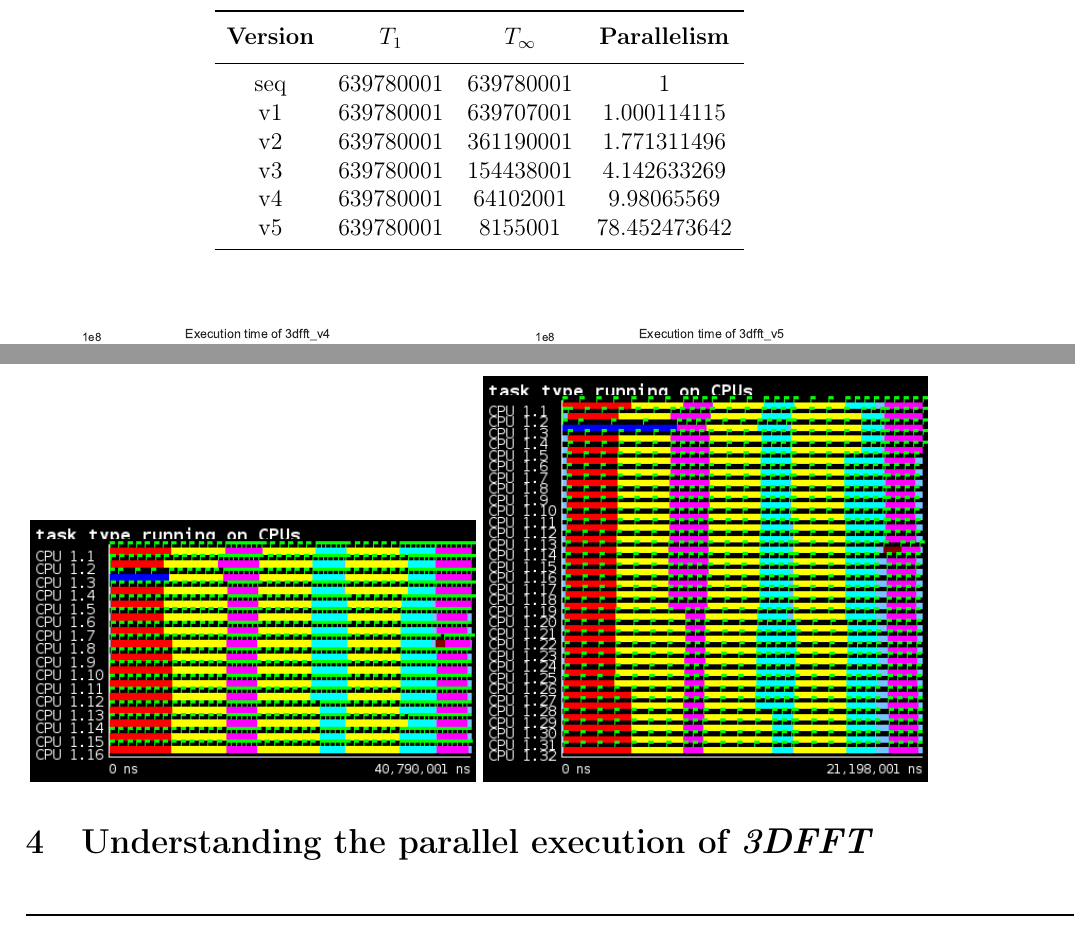
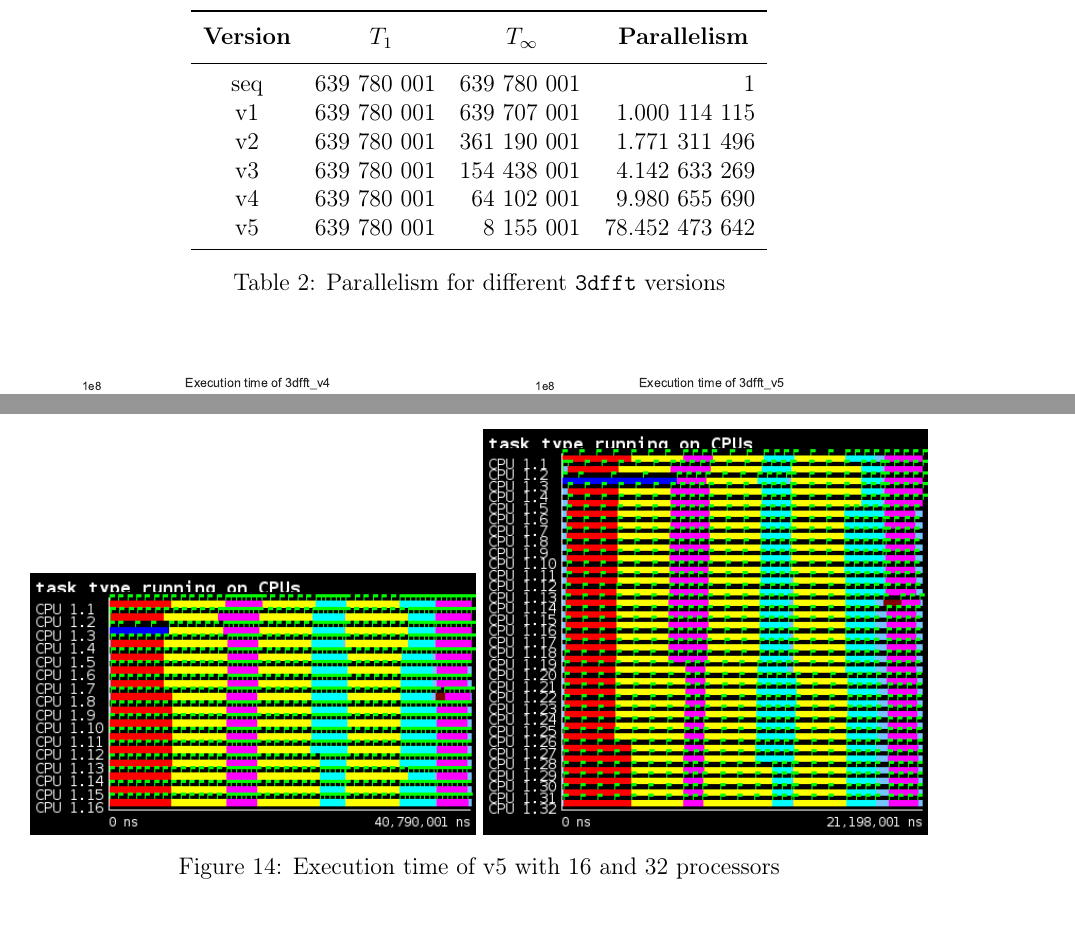
Before and after one commit to Leixb/UPC-PAR_lab1, a LaTeX document (par2109.tex): two parts of pages 5 and 7 of 7 before the commit and two parts of pages 5 and 7 of 8 after it, joined at a grey line, cut so that both start at the same text. Compiled offline with pdfLaTeX.

Commit message:
Updates from Overleaf

```diff
--- a/par2109.tex
+++ b/par2109.tex
@@ -152,21 +152,21 @@ In the other hand, in weak scalability (figure~\ref{fig:weak}) we can see that t
 %the laboratory session for the initial and different versions generated
 
 \begin{table}[H]%
-    \label{tab:parallelism}
     \centering
-    %\caption{caption}
-    \begin{tabular}{cccc}
+    \begin{tabular}{crrr}
     \toprule
-    \thead{Version} & $T_1$ & $T_\infty$ & \thead{Parallelism} \\
+    \thead{Version} & $T_1$ \hspace{1.5em} & $T_\infty$ \hspace{1.5em} & \thead{Parallelism} \\
     \midrule
-    seq     & 639780001 &  639780001 & 1 \\ % todas las a seran la misma (o deberían)
-    v1      & 639780001 &  639707001 & 1.000114115 \\ % c = a/b
-    v2      & 639780001 & 361190001 & 1.771311496 \\
-    v3      & 639780001 & 154438001 & 4.142633269 \\
-    v4      & 639780001 & 64102001 & 9.98065569 \\
-    v5      & 639780001 &  8155001 & 78.452473642 \\
+    seq     & 639 780 001 &  639 780 001 & 1 \\ % todas las a seran la misma (o deberían)
+    v1      & 639 780 001 &  639 707 001 & 1.000 114 115 \\ % c = a/b
+    v2      & 639 780 001 &  361 190 001 & 1.771 311 496 \\
+    v3      & 639 780 001 &  154 438 001 & 4.142 633 269 \\
+    v4      & 639 780 001 &   64 102 001 & 9.980 655 690 \\
+    v5      & 639 780 001 &    8 155 001 & 78.452 473 642 \\
     \bottomrule
     \end{tabular}
+    \caption{Parallelism for different \texttt{3dfft} versions}
+    \label{tab:parallelism}
 \end{table}
 
 %TODO: sacar conclusiones
@@ -252,11 +259,11 @@ In the other hand, in weak scalability (figure~\ref{fig:weak}) we can see that t
 \end{figure}
 
 \begin{figure}[H]%
-    \caption{Execution time of v5 with 16 and 32 processors}%
     \label{fig:plot_v5_16}
     \centering
     \includegraphics[width=0.49\textwidth]{./data/3dfft_/plots/v5_16.png}
     \includegraphics[width=0.49\textwidth]{./data/3dfft_/plots/v5_32.png}
+    \caption{Execution time of v5 with 16 and 32 processors}%
 \end{figure}
 
 
```
Also changed, not shown: par2109.tex (37 more changed lines).
